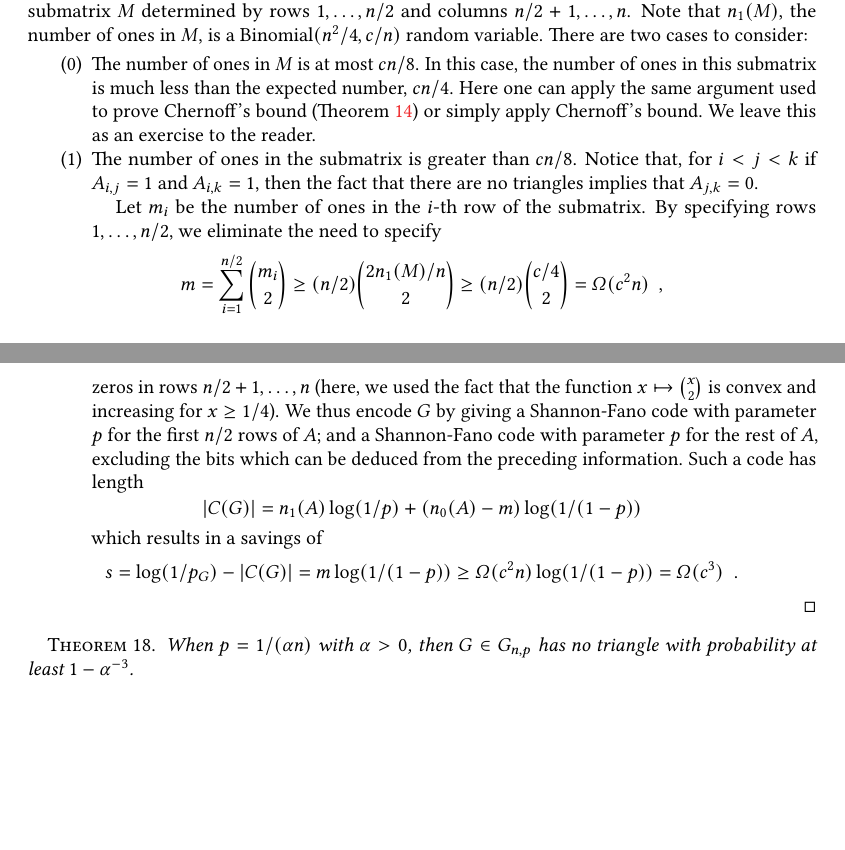
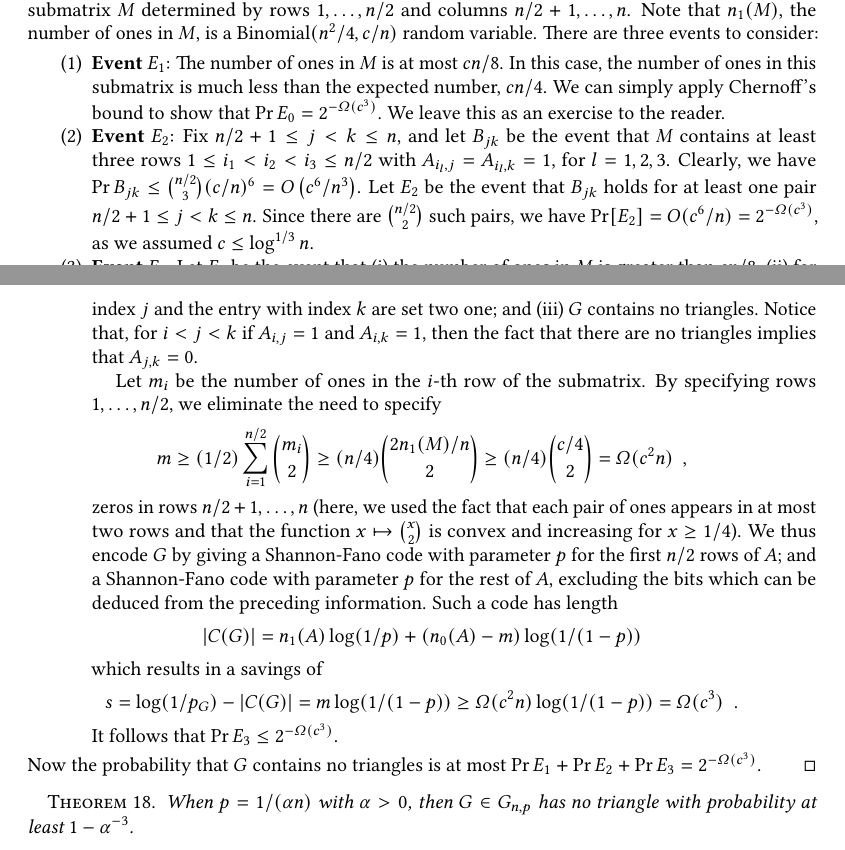
Before and after one commit to patmorin/encoding, a LaTeX paper (encoding-acm.tex): two parts of pages 30 and 31 of 35, joined at a grey line, cut so that both start at the same text, the shorter picture padded with empty space. Compiled offline with pdfLaTeX.

Commit message:
Update Theorem 17 to address Yoshio's comments.

```diff
--- a/encoding-acm.tex
+++ b/encoding-acm.tex
@@ -2529,8 +2530,8 @@ show how this can be accomplished with an encoding argument.
   look at the number of ones in the $n/2\times n/2$ submatrix $M$
   determined by rows $1,\ldots,n/2$ and columns $n/2+1,\ldots,n$. Note
   that $n_1(M)$, the number of ones in $M$, is a
-  $\mathrm{Binomial}(n^2/4, c/n)$ random variable.  There are two
-  cases to consider:
+  $\mathrm{Binomial}(n^2/4, c/n)$ random variable.  There are three
+  events to consider:
 
   \begin{figure}
     \centering{\includegraphics{triangles}}
@@ -2540,11 +2541,23 @@ show how this can be accomplished with an encoding argument.
     \figlabel{triangles}
   \end{figure}
 
-  \begin{enumerate}\setcounter{enumi}{-1}
-  \item The number of ones in $M$ is at most $cn/8$.  In this case,
+  \begin{enumerate}
+  \item \textbf{Event $E_1$}: The number of ones in $M$ is at most
+     $cn/8$.  In this case,
     the number of ones in this submatrix is much less than the
-    expected number, $cn/4$.  Here one can apply the same argument
-    used to prove Chernoff's bound (\thmref{chernoff}) or simply apply
-    Chernoff's bound. We leave this as an exercise to the reader.
-
-  \item The number of ones in the submatrix is greater than $cn/8$.
+    expected number, $cn/4$.
+    We can simply apply
+    Chernoff's bound to show that $\Pr E_0 = 2^{-\varOmega(c^3)}$.
+    We leave this as an exercise to the reader.
+
+  \item \textbf{Event $E_2$}:
+    Fix $n/2 + 1 \leq j <  k \leq n$, and let $B_{jk}$ be the event that
+    $M$ contains at least three rows $1 \leq i_1 < i_2 < i_{3}
+    \leq n/2$ with $A_{i_l, j} = A_{i_l, k} = 1$, for $l = 1, 2, 3$.
+    Clearly, we have $\Pr B_{jk} \leq \binom{n/2}{3} (c/n)^{6}
+    = O\left(c^{6}/n^{3}\right)$. Let $E_2$ be the event that
+    $B_{jk}$ holds for at least one pair $n/2+1 \leq j < k \leq n$.
+    Since there are $\binom{n/2}{2}$ such pairs, we have
+    $\Pr[E_2] = O(c^{6}/n) = 2^{-\varOmega(c^3)}$, as we
+    assumed $c \leq \log^{1/3} n$.
+  \item \textbf{Event $E_3$}: Let $E_3$ be the event that (i)
@@ -2551,3 +2567,5 @@ show how this can be accomplished with an encoding argument.
+   index $j$ and the entry with index $k$ are set two one; and (iii) $G$
+   contains no triangles.
     Notice that, for $i<j<k$ if $A_{i,j}=1$ and $A_{i,k}=1$, then the
     fact that there are no triangles implies that $A_{j,k}=0$.
 
@@ -2555,10 +2573,11 @@ show how this can be accomplished with an encoding argument.
     submatrix.  By specifying rows $1,\ldots,n/2$, we eliminate the
     need to specify
     \[
-      m = \sum_{i=1}^{n/2}\binom{m_i}{2} \ge (n/2) \binom{2
-        n_1(M)/n}{2} \ge (n/2)\binom{c/4}{2} = \varOmega(c^2n) \enspace ,
+      m \geq (1/2)\sum_{i=1}^{n/2}\binom{m_i}{2} \ge (n/4) \binom{2
+        n_1(M)/n}{2} \ge (n/4)\binom{c/4}{2} = \varOmega(c^2n) \enspace ,
     \]
-    zeros in rows $n/2+1,\ldots,n$ (here, we used the fact that the
+    zeros in rows $n/2+1,\ldots,n$ (here, we used the fact that each
+    pair of ones appears in at most two rows and that the
     function $x \mapsto \binom{x}{2}$ is convex and increasing for
     $x \geq 1/4$).
     We thus encode $G$ by giving a
@@ -2574,11 +2593,15 @@ show how this can be accomplished with an encoding argument.
       s = \log(1/p_G) - |C(G)| = m\log(1/(1-p)) \ge
       \varOmega(c^2n)\log(1/(1-p)) = \varOmega(c^3) \enspace .
     \]
+    It follows that $\Pr E_3 \leq 2^{-\varOmega(c^3)}$.
   \end{enumerate}
+  Now the probability that $G$ contains no triangles is at most
+  $\Pr E_1 + \Pr E_2 + \Pr E_3 = 2^{-\varOmega(c^3)}$.
 \end{proof}
 
 \begin{thm}\thmlabel{triangles-down}
-  When $p = 1/(\alpha n)$ with $\alpha > 0$, then $G \in G_{n, p}$ has no triangle with
+  When $p = 1/(\alpha n)$ with $\alpha > 0$, then $G \in G_{n, p}$
+  has no triangle with
   probability at least $1 - \alpha^{-3}$.
 \end{thm}
 \begin{proof}
```
Also changed, not shown: encoding-acm.tex (6 more changed lines).
